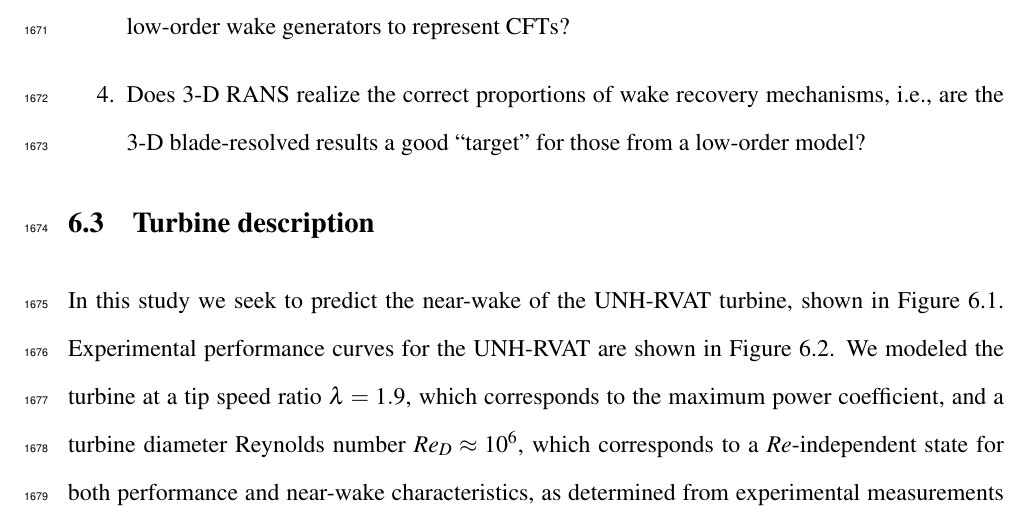
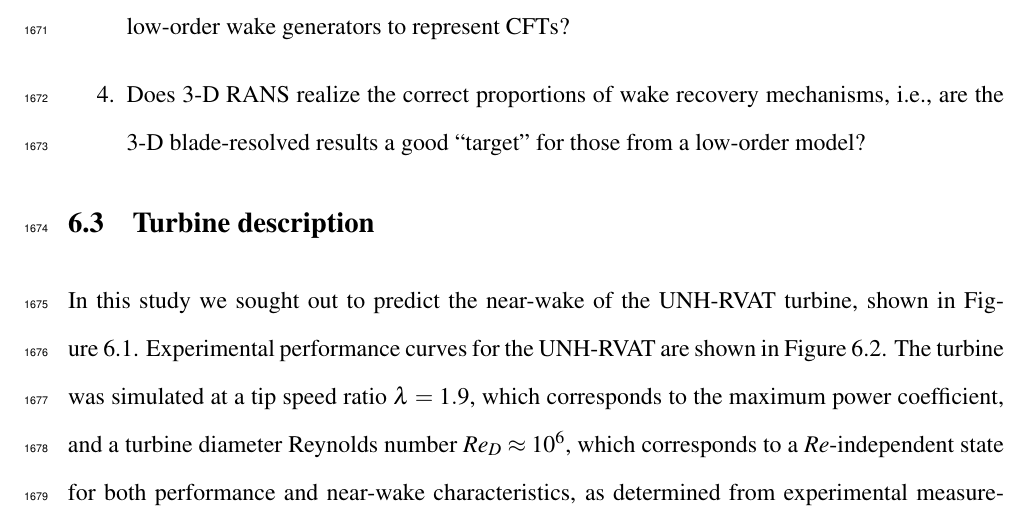
Before and after one commit to petebachant/PhD-thesis, a LaTeX thesis (thesis.tex, which reads chapters/blade-resolved-CFD.tex): part of page 83 of 127, cut so that both start at the same text. Compiled offline with pdfLaTeX.

Commit message:
Clarify turbine description

```diff
--- a/chapters/blade-resolved-CFD.tex
+++ b/chapters/blade-resolved-CFD.tex
@@ -101,13 +101,13 @@ To summarize, the questions we hope to answer here are:
 
 \section{Turbine description}
 
-In this study we seek to predict the near-wake of the UNH-RVAT turbine, shown in
-Figure~\ref{fig:RVAT-CAD}. Experimental performance curves for the UNH-RVAT are
-shown in Figure~\ref{fig:exp_perf}. We modeled the turbine at a tip speed ratio
-$\lambda=1.9$, which corresponds to the maximum power coefficient, and a turbine
-diameter Reynolds number $Re_D \approx 10^6$, which corresponds to a
-$Re$-independent state for both performance and near-wake characteristics, as
-determined from experimental measurements \cite{Bachant2014,
+In this study we sought out to predict the near-wake of the UNH-RVAT turbine,
+shown in Figure~\ref{fig:RVAT-CAD}. Experimental performance curves for the
+UNH-RVAT are shown in Figure~\ref{fig:exp_perf}. The turbine was simulated at a
+tip speed ratio $\lambda=1.9$, which corresponds to the maximum power
+coefficient, and a turbine diameter Reynolds number $Re_D \approx 10^6$, which
+corresponds to a $Re$-independent state for both performance and near-wake
+characteristics, as determined from experimental measurements \cite{Bachant2014,
     Bachant2015-RVAT-Re-dep}.
 
 
```
